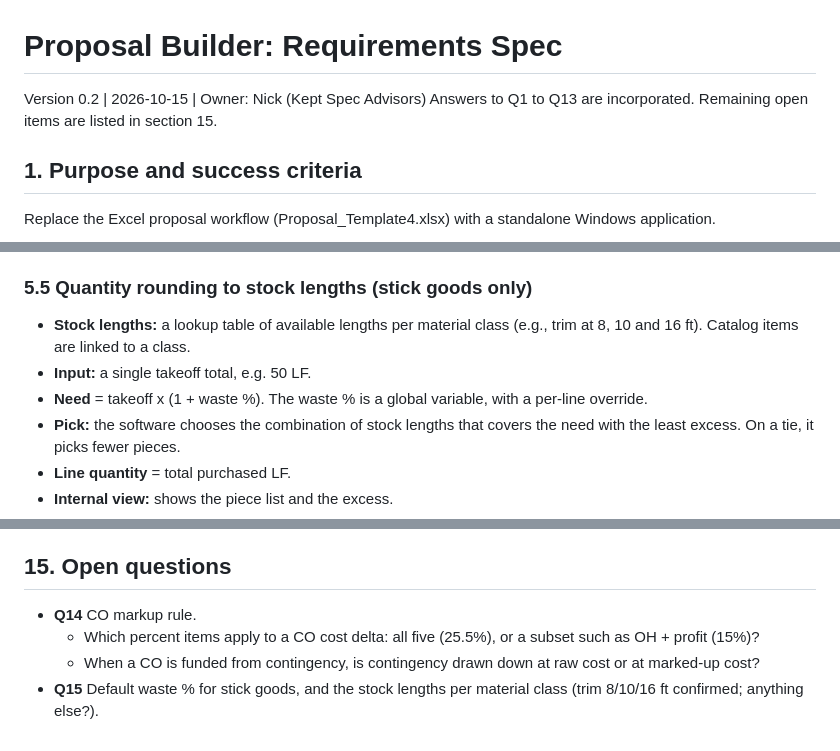
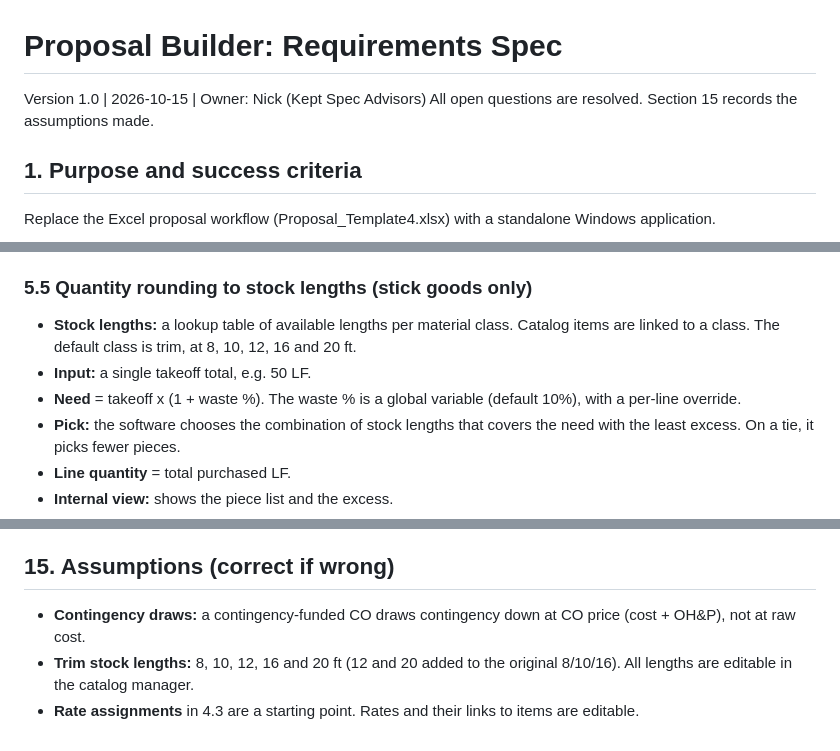
Before and after one commit to Rook730/Proposal, a Markdown page: docs/requirements.md, 3 parts joined by grey strips. Rendered like a GitHub page.

Commit message:
Requirements spec v1.0: resolve CO markup and stock-length questions
Co-Authored-By: Claude Opus 5.5 <noreply@anthropic.com>
Claude-Session: https://claude.ai/code/session_019ArZX7GTnmzQc4Tqpv6jkV

```diff
--- a/docs/requirements.md
+++ b/docs/requirements.md
@@ -1,7 +1,7 @@
 # Proposal Builder: Requirements Spec
 
-Version 0.2 | 2026-10-15 | Owner: Nick (Kept Spec Advisors)
-Answers to Q1 to Q13 are incorporated. Remaining open items are listed in section 15.
+Version 1.0 | 2026-10-15 | Owner: Nick (Kept Spec Advisors)
+All open questions are resolved. Section 15 records the assumptions made.
 
 ## 1. Purpose and success criteria
 
@@ -223,9 +223,9 @@ The Exclusions block is a checklist of library bullets plus free text. Example b
    - Progress payments = Total minus deposit minus retainage.
 
 ### 5.5 Quantity rounding to stock lengths (stick goods only)
-- **Stock lengths:** a lookup table of available lengths per material class (e.g., trim at 8, 10 and 16 ft). Catalog items are linked to a class.
+- **Stock lengths:** a lookup table of available lengths per material class. Catalog items are linked to a class. The default class is trim, at 8, 10, 12, 16 and 20 ft.
 - **Input:** a single takeoff total, e.g. 50 LF.
-- **Need** = takeoff x (1 + waste %). The waste % is a global variable, with a per-line override.
+- **Need** = takeoff x (1 + waste %). The waste % is a global variable (default 10%), with a per-line override.
 - **Pick:** the software chooses the combination of stock lengths that covers the need with the least excess. On a tie, it picks fewer pieces.
 - **Line quantity** = total purchased LF.
 - **Internal view:** shows the piece list and the excess.
@@ -409,8 +411,7 @@ A toggle shows fields that never print:
 5. Change orders, SOV, reconciliation. Acceptance: 26001 rebuilt and its ledger matches.
 6. Windows .exe packaging, backups, install notes.
 
-## 15. Open questions
-- **Q14** CO markup rule.
-  - Which percent items apply to a CO cost delta: all five (25.5%), or a subset such as OH + profit (15%)?
-  - When a CO is funded from contingency, is contingency drawn down at raw cost or at marked-up cost?
-- **Q15** Default waste % for stick goods, and the stock lengths per material class (trim 8/10/16 ft confirmed; anything else?).
+## 15. Assumptions (correct if wrong)
+- **Contingency draws:** a contingency-funded CO draws contingency down at CO price (cost + OH&P), not at raw cost.
+- **Trim stock lengths:** 8, 10, 12, 16 and 20 ft (12 and 20 added to the original 8/10/16). All lengths are editable in the catalog manager.
+- **Rate assignments** in 4.3 are a starting point. Rates and their links to items are editable.
```
Also changed, not shown: other parts of docs/requirements.md (+3 -1 lines).
